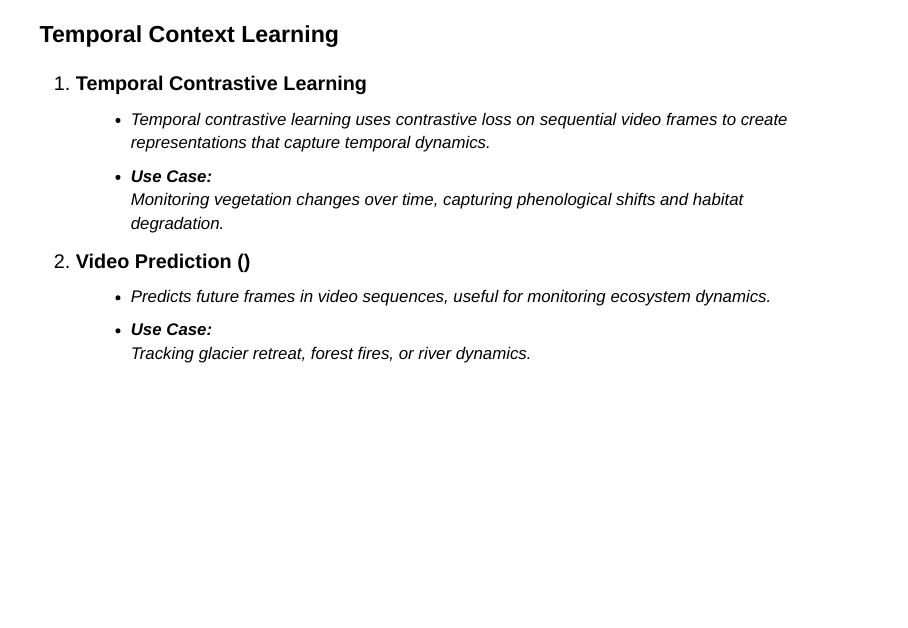
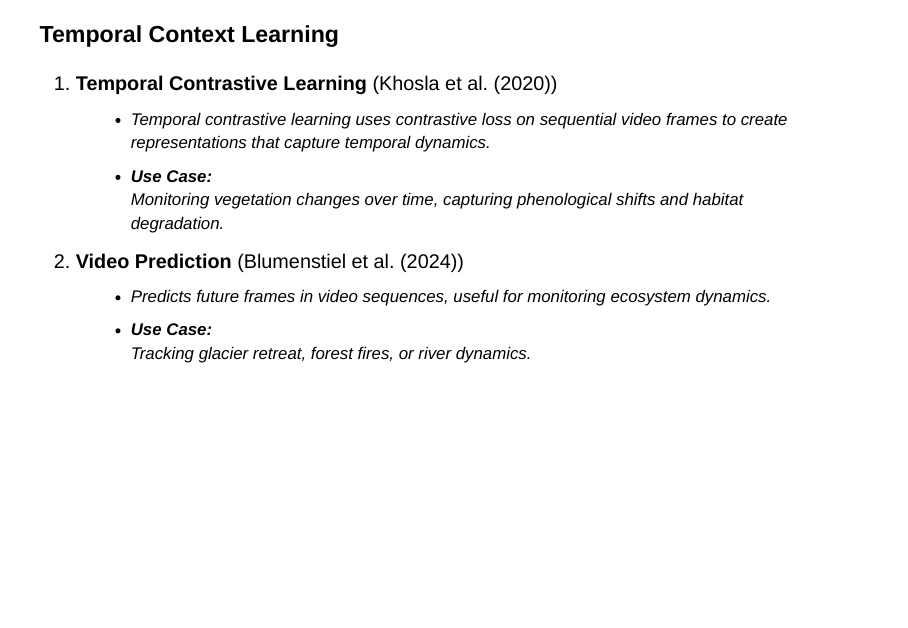
Before and after one commit to thisistaimur/founa-ssl, a Quarto document (slides.qmd): page 10 of 18. Rendered offline with R 4.5, knitr and Pandoc in place of Quarto, with nearby package versions; drawn as Slidy slides in place of the format the file asks for.

Commit message:
citations edited

```diff
--- a/slides.qmd
+++ b/slides.qmd
@@ -59,11 +59,11 @@ title-slide-attributes:
 ### Temporal Context Learning
 
 ::: {.incremental}
-1. **Temporal Contrastive Learning**
+1. **Temporal Contrastive Learning** (@khosla2020supervised)
    - Temporal contrastive learning uses contrastive loss on sequential video frames to create representations that capture temporal dynamics.
    - **Use Case:**
      Monitoring vegetation changes over time, capturing phenological shifts and habitat degradation.
-2. **Video Prediction ()**
+2. **Video Prediction** (@blumenstiel2024multi)
     - Predicts future frames in video sequences, useful for monitoring ecosystem dynamics.
     - **Use Case:**
       Tracking glacier retreat, forest fires, or river dynamics.
```
Also changed, not shown: index.html, slides.qmd (2 more changed lines).
